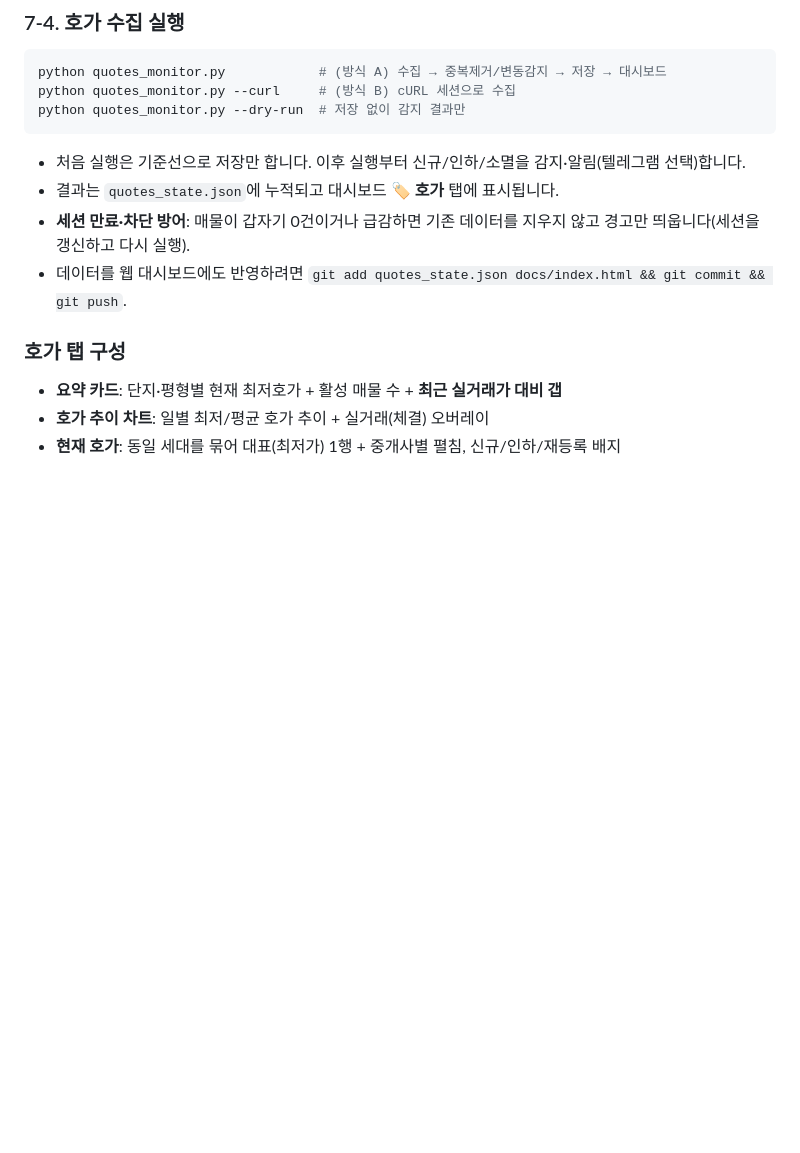
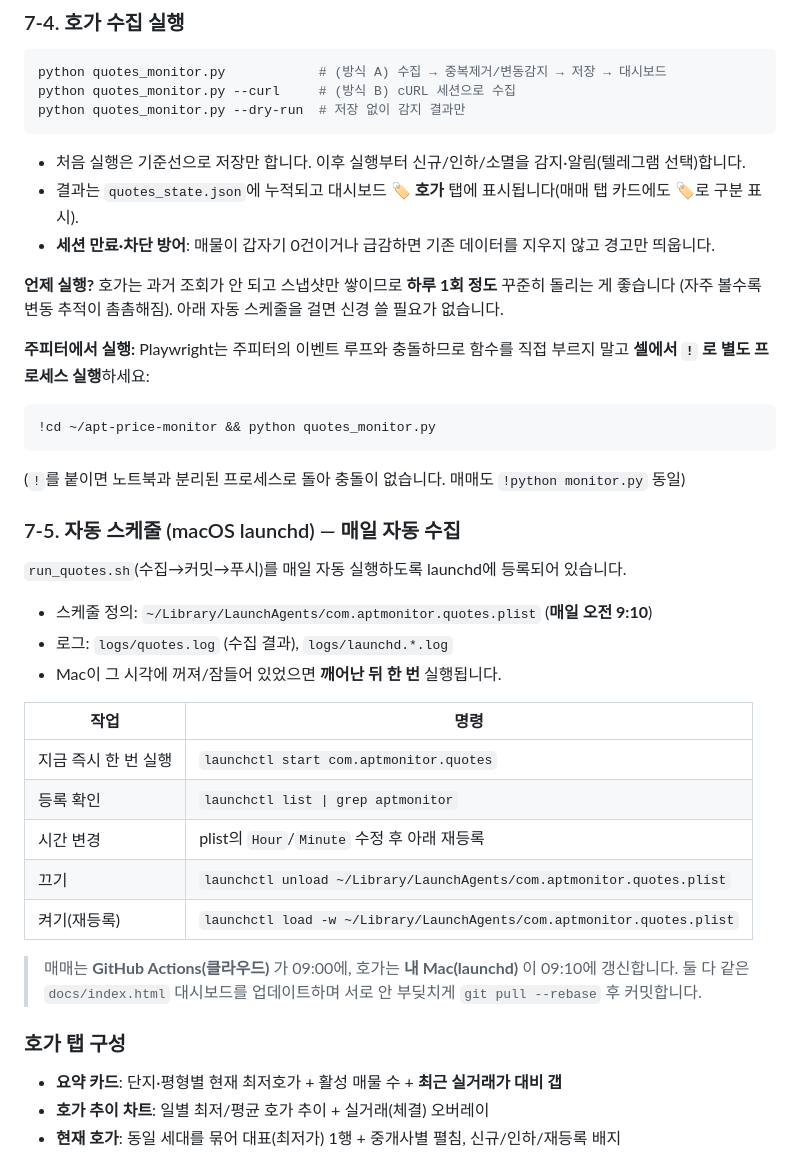
Before and after one commit to david61756/apt-price-monitor, a Markdown page: README.md, the part around the change. GitHub-like rendering; blank space fills up the shorter version.

Commit message:
docs: 호가 실행 시점·주피터 사용법·launchd 자동 스케줄 안내

````diff
--- a/README.md
+++ b/README.md
@@ -216,10 +216,37 @@ python quotes_monitor.py --dry-run  # 저장 없이 감지 결과만
 ```
 
 - 처음 실행은 기준선으로 저장만 합니다. 이후 실행부터 신규/인하/소멸을 감지·알림(텔레그램 선택)합니다.
-- 결과는 `quotes_state.json`에 누적되고 대시보드 **🏷️ 호가** 탭에 표시됩니다.
-- **세션 만료·차단 방어**: 매물이 갑자기 0건이거나 급감하면 기존 데이터를 지우지 않고
-  경고만 띄웁니다(세션을 갱신하고 다시 실행).
-- 데이터를 웹 대시보드에도 반영하려면 `git add quotes_state.json docs/index.html && git commit && git push`.
+- 결과는 `quotes_state.json`에 누적되고 대시보드 **🏷️ 호가** 탭에 표시됩니다(매매 탭 카드에도 🏷️로 구분 표시).
+- **세션 만료·차단 방어**: 매물이 갑자기 0건이거나 급감하면 기존 데이터를 지우지 않고 경고만 띄웁니다.
+
+**언제 실행?** 호가는 과거 조회가 안 되고 스냅샷만 쌓이므로 **하루 1회 정도** 꾸준히 돌리는 게 좋습니다
+(자주 볼수록 변동 추적이 촘촘해짐). 아래 자동 스케줄을 걸면 신경 쓸 필요가 없습니다.
+
+**주피터에서 실행:** Playwright는 주피터의 이벤트 루프와 충돌하므로 함수를 직접 부르지 말고
+**셀에서 `!` 로 별도 프로세스 실행**하세요:
+```python
+!cd ~/apt-price-monitor && python quotes_monitor.py
+```
+(`!`를 붙이면 노트북과 분리된 프로세스로 돌아 충돌이 없습니다. 매매도 `!python monitor.py` 동일)
+
+### 7-5. 자동 스케줄 (macOS launchd) — 매일 자동 수집
+
+`run_quotes.sh`(수집→커밋→푸시)를 매일 자동 실행하도록 launchd에 등록되어 있습니다.
+
+- 스케줄 정의: `~/Library/LaunchAgents/com.aptmonitor.quotes.plist` (**매일 오전 9:10**)
+- 로그: `logs/quotes.log` (수집 결과), `logs/launchd.*.log`
+- Mac이 그 시각에 꺼져/잠들어 있었으면 **깨어난 뒤 한 번** 실행됩니다.
+
+| 작업 | 명령 |
+|---|---|
+| 지금 즉시 한 번 실행 | `launchctl start com.aptmonitor.quotes` |
+| 등록 확인 | `launchctl list \| grep aptmonitor` |
+| 시간 변경 | plist의 `Hour`/`Minute` 수정 후 아래 재등록 |
+| 끄기 | `launchctl unload ~/Library/LaunchAgents/com.aptmonitor.quotes.plist` |
+| 켜기(재등록) | `launchctl load -w ~/Library/LaunchAgents/com.aptmonitor.quotes.plist` |
+
+> 매매는 **GitHub Actions(클라우드)** 가 09:00에, 호가는 **내 Mac(launchd)** 이 09:10에 갱신합니다.
+> 둘 다 같은 `docs/index.html` 대시보드를 업데이트하며 서로 안 부딪치게 `git pull --rebase` 후 커밋합니다.
 
 ### 호가 탭 구성
 
````
